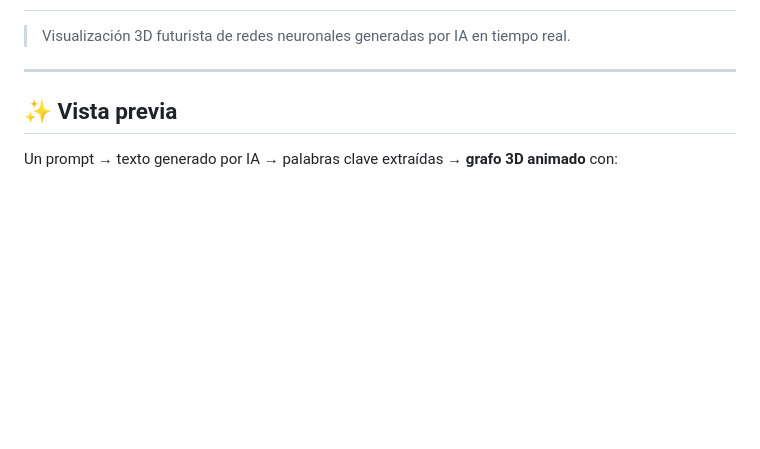
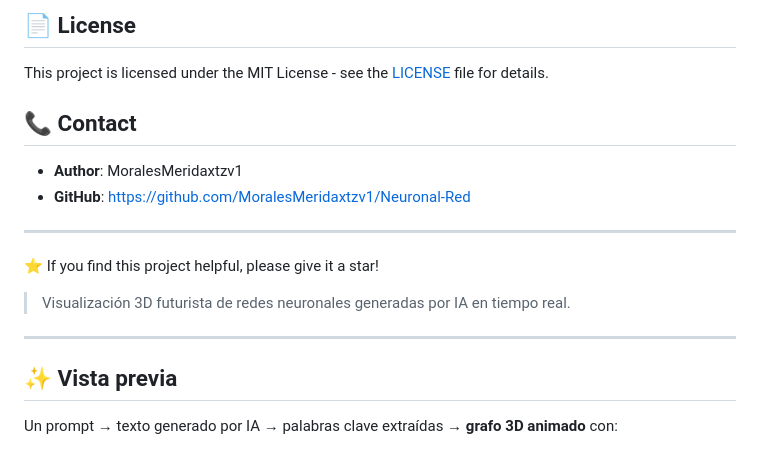
Before and after one commit to MoralesMeridaxtzv1/Neuronal-Red, a Markdown page: README.md, the part around one of its changes. GitHub-like rendering; blank space fills up the shorter version.

```diff
--- a/README.md
+++ b/README.md
@@ -2,3 +80,15 @@
+## 📄 License
+
+This project is licensed under the MIT License - see the [LICENSE](LICENSE) file for details.
+
+## 📞 Contact
+
+- **Author**: MoralesMeridaxtzv1
+- **GitHub**: [https://github.com/MoralesMeridaxtzv1/Neuronal-Red](https://github.com/MoralesMeridaxtzv1/Neuronal-Red)
+
+---
+
+⭐ If you find this project helpful, please give it a star!
 
 > Visualización 3D futurista de redes neuronales generadas por IA en tiempo real.
 
```
Also changed, not shown: other parts of README.md (+79 -5 lines).
